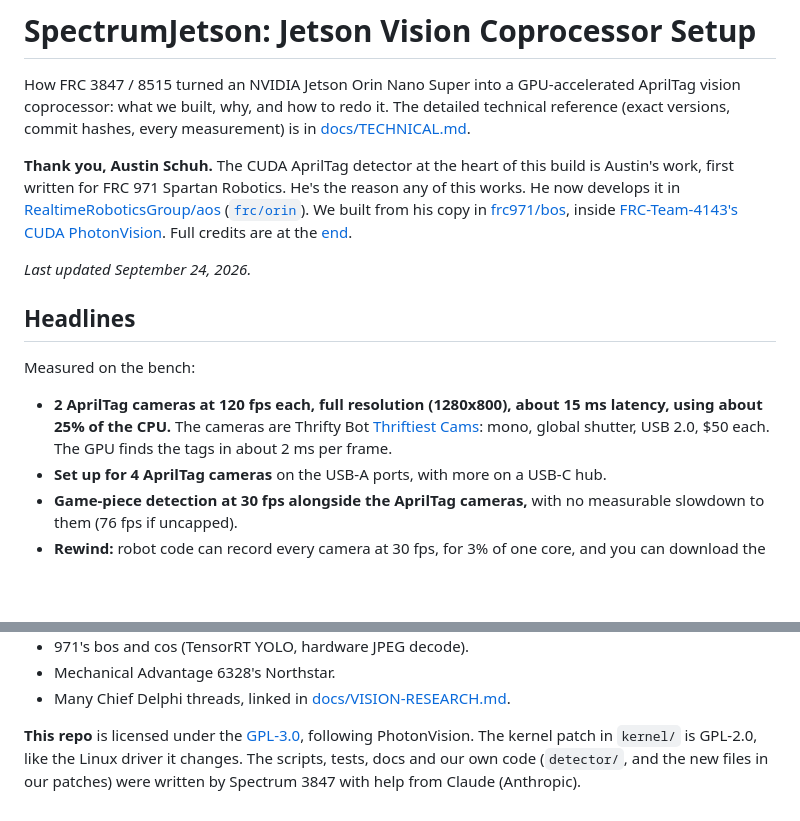
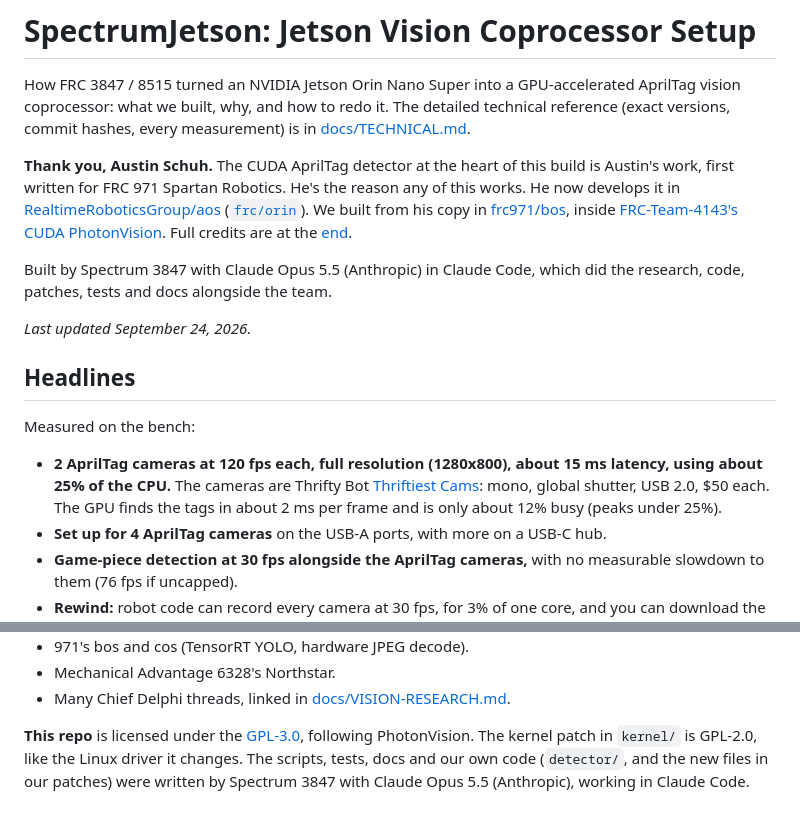
Before and after one commit to Project516/SpectrumJetson, a Markdown page: README.md, 2 parts joined by grey strips. Rendered like a GitHub page; blank space fills up the shorter version.

Commit message:
README: GPU load with 2 cameras; built with Claude Opus 5.5
Co-Authored-By: Claude Opus 5.5 <noreply@anthropic.com>

```diff
--- a/README.md
+++ b/README.md
@@ -6,13 +6,15 @@ vision coprocessor: what we built, why, and how to redo it. The detailed technic
 
 **Thank you, Austin Schuh.** The CUDA AprilTag detector at the heart of this build is Austin's work, first written for FRC 971 Spartan Robotics. He's the reason any of this works. He now develops it in [RealtimeRoboticsGroup/aos](https://github.com/RealtimeRoboticsGroup/aos) ([`frc/orin`](https://github.com/RealtimeRoboticsGroup/aos/tree/main/frc/orin)). We built from his copy in [frc971/bos](https://github.com/frc971/bos), inside [FRC-Team-4143's CUDA PhotonVision](https://github.com/FRC-Team-4143/photonvision). Full credits are at the [end](#credits-and-licenses).
 
+Built by Spectrum 3847 with Claude Opus 5.5 (Anthropic) in Claude Code, which did the research, code, patches, tests and docs alongside the team.
+
 *Last updated September 24, 2026.*
 
 ## Headlines
 
 Measured on the bench:
 
-- **2 AprilTag cameras at 120 fps each, full resolution (1280x800), about 15 ms latency, using about 25% of the CPU.** The cameras are Thrifty Bot [Thriftiest Cams](https://www.thethriftybot.com/products/thriftiest-cam): mono, global shutter, USB 2.0, $50 each. The GPU finds the tags in about 2 ms per frame.
+- **2 AprilTag cameras at 120 fps each, full resolution (1280x800), about 15 ms latency, using about 25% of the CPU.** The cameras are Thrifty Bot [Thriftiest Cams](https://www.thethriftybot.com/products/thriftiest-cam): mono, global shutter, USB 2.0, $50 each. The GPU finds the tags in about 2 ms per frame and is only about 12% busy (peaks under 25%).
 - **Set up for 4 AprilTag cameras** on the USB-A ports, with more on a USB-C hub.
 - **Game-piece detection at 30 fps alongside the AprilTag cameras,** with no measurable slowdown to them (76 fps if uncapped).
 - **Rewind:** robot code can record every camera at 30 fps, for 3% of one core, and you can download the recordings from the web UI.
@@ -357,4 +359,4 @@ We don't redistribute either; see [docs/GAME-PIECE-MODELS.md](docs/GAME-PIECE-MO
 - Mechanical Advantage 6328's Northstar.
 - Many Chief Delphi threads, linked in [docs/VISION-RESEARCH.md](docs/VISION-RESEARCH.md).
 
-**This repo** is licensed under the [GPL-3.0](LICENSE), following PhotonVision. The kernel patch in `kernel/` is GPL-2.0, like the Linux driver it changes. The scripts, tests, docs and our own code (`detector/`, and the new files in our patches) were written by Spectrum 3847 with help from Claude (Anthropic).
+**This repo** is licensed under the [GPL-3.0](LICENSE), following PhotonVision. The kernel patch in `kernel/` is GPL-2.0, like the Linux driver it changes. The scripts, tests, docs and our own code (`detector/`, and the new files in our patches) were written by Spectrum 3847 with Claude Opus 5.5 (Anthropic), working in Claude Code.
```
Also changed, not shown: docs/TECHNICAL.md (+1 -0 lines).
